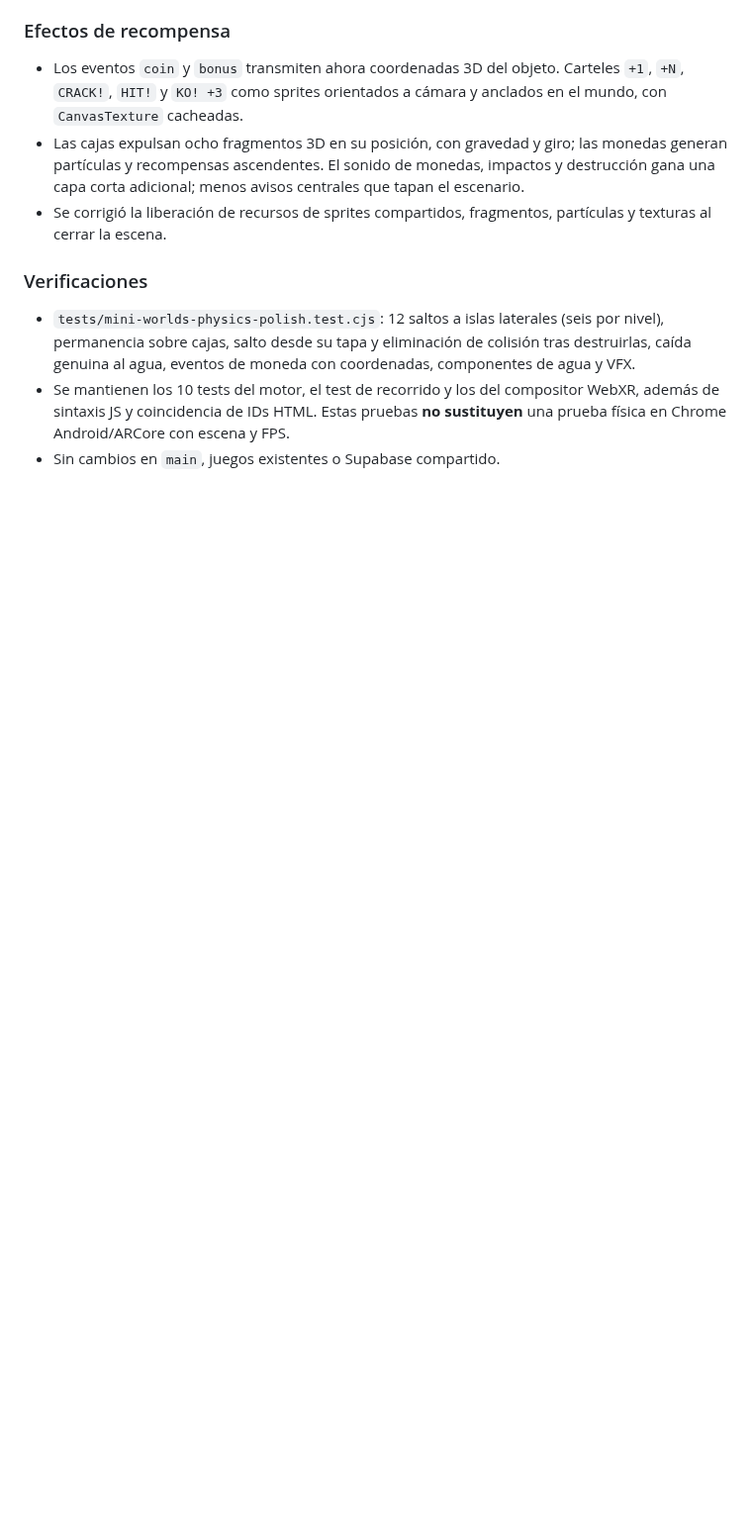
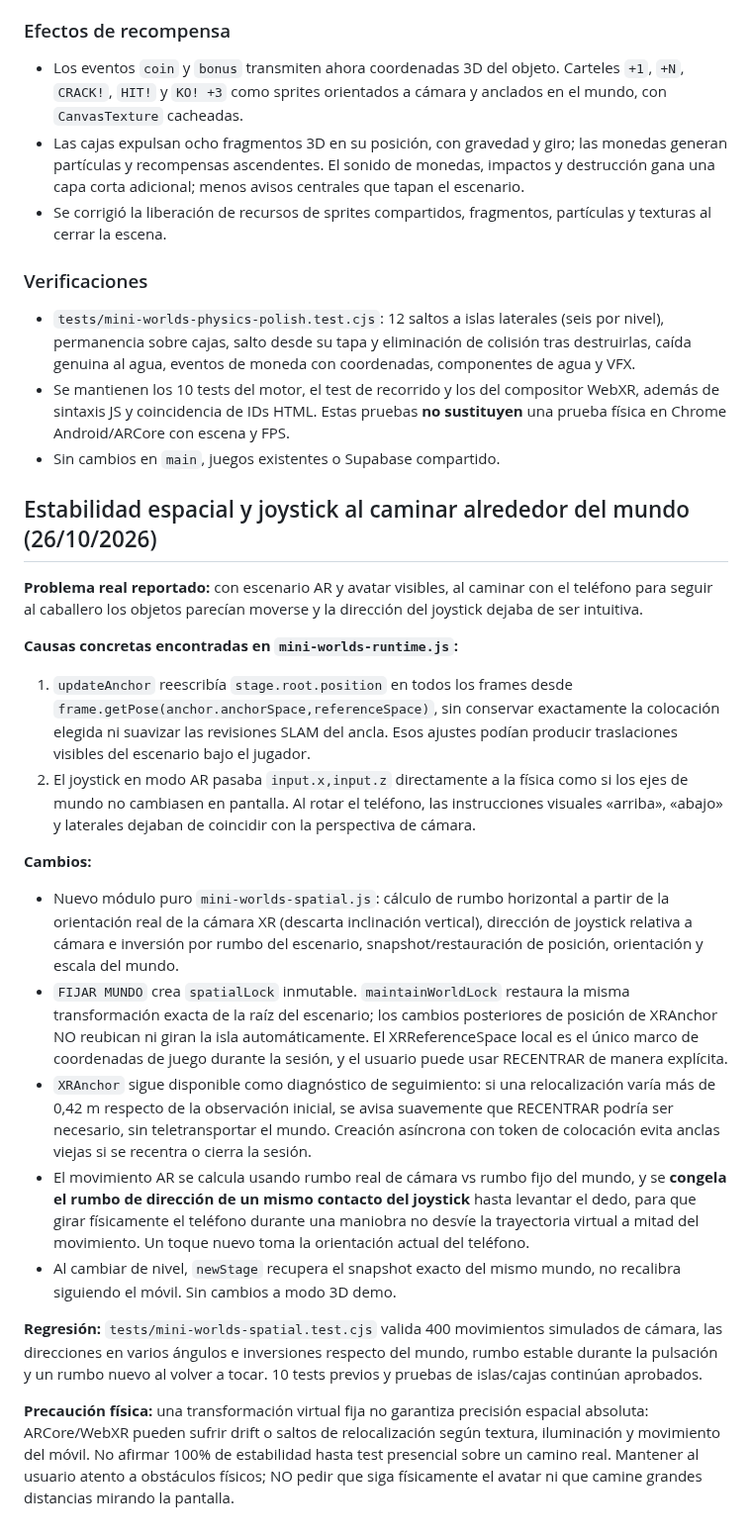
Before and after one commit to ProtectorRudo/Modo-caos, a Markdown page: docs/MINI_WORLDS.md, the part around the change. Shown at 99% size. Rendered like a GitHub page; blank space fills up the shorter version.

Commit message:
docs(mini-worlds): explain AR placement jitter root cause, immutable floor transform and camera-relative joystick

```diff
--- a/docs/MINI_WORLDS.md
+++ b/docs/MINI_WORLDS.md
@@ -140,3 +140,22 @@ El usuario confirmó con captura AR real la composición exitosa del mundo y el
 - `tests/mini-worlds-physics-polish.test.cjs`: 12 saltos a islas laterales (seis por nivel), permanencia sobre cajas, salto desde su tapa y eliminación de colisión tras destruirlas, caída genuina al agua, eventos de moneda con coordenadas, componentes de agua y VFX.
 - Se mantienen los 10 tests del motor, el test de recorrido y los del compositor WebXR, además de sintaxis JS y coincidencia de IDs HTML. Estas pruebas **no sustituyen** una prueba física en Chrome Android/ARCore con escena y FPS.
 - Sin cambios en `main`, juegos existentes o Supabase compartido.
+
+## Estabilidad espacial y joystick al caminar alrededor del mundo (26/10/2026)
+
+**Problema real reportado:** con escenario AR y avatar visibles, al caminar con el teléfono para seguir al caballero los objetos parecían moverse y la dirección del joystick dejaba de ser intuitiva.
+
+**Causas concretas encontradas en `mini-worlds-runtime.js`:**
+1. `updateAnchor` reescribía `stage.root.position` en todos los frames desde `frame.getPose(anchor.anchorSpace,referenceSpace)`, sin conservar exactamente la colocación elegida ni suavizar las revisiones SLAM del ancla. Esos ajustes podían producir traslaciones visibles del escenario bajo el jugador.
+2. El joystick en modo AR pasaba `input.x,input.z` directamente a la física como si los ejes de mundo no cambiasen en pantalla. Al rotar el teléfono, las instrucciones visuales «arriba», «abajo» y laterales dejaban de coincidir con la perspectiva de cámara.
+
+**Cambios:**
+- Nuevo módulo puro `mini-worlds-spatial.js`: cálculo de rumbo horizontal a partir de la orientación real de la cámara XR (descarta inclinación vertical), dirección de joystick relativa a cámara e inversión por rumbo del escenario, snapshot/restauración de posición, orientación y escala del mundo.
+- `FIJAR MUNDO` crea `spatialLock` inmutable. `maintainWorldLock` restaura la misma transformación exacta de la raíz del escenario; los cambios posteriores de posición de XRAnchor NO reubican ni giran la isla automáticamente. El XRReferenceSpace local es el único marco de coordenadas de juego durante la sesión, y el usuario puede usar RECENTRAR de manera explícita.
+- `XRAnchor` sigue disponible como diagnóstico de seguimiento: si una relocalización varía más de 0,42 m respecto de la observación inicial, se avisa suavemente que RECENTRAR podría ser necesario, sin teletransportar el mundo. Creación asíncrona con token de colocación evita anclas viejas si se recentra o cierra la sesión.
+- El movimiento AR se calcula usando rumbo real de cámara vs rumbo fijo del mundo, y se **congela el rumbo de dirección de un mismo contacto del joystick** hasta levantar el dedo, para que girar físicamente el teléfono durante una maniobra no desvíe la trayectoria virtual a mitad del movimiento. Un toque nuevo toma la orientación actual del teléfono.
+- Al cambiar de nivel, `newStage` recupera el snapshot exacto del mismo mundo, no recalibra siguiendo el móvil. Sin cambios a modo 3D demo.
+
+**Regresión:** `tests/mini-worlds-spatial.test.cjs` valida 400 movimientos simulados de cámara, las direcciones en varios ángulos e inversiones respecto del mundo, rumbo estable durante la pulsación y un rumbo nuevo al volver a tocar. 10 tests previos y pruebas de islas/cajas continúan aprobados.
+
+**Precaución física:** una transformación virtual fija no garantiza precisión espacial absoluta: ARCore/WebXR pueden sufrir drift o saltos de relocalización según textura, iluminación y movimiento del móvil. No afirmar 100% de estabilidad hasta test presencial sobre un camino real. Mantener al usuario atento a obstáculos físicos; NO pedir que siga físicamente el avatar ni que camine grandes distancias mirando la pantalla.
```
